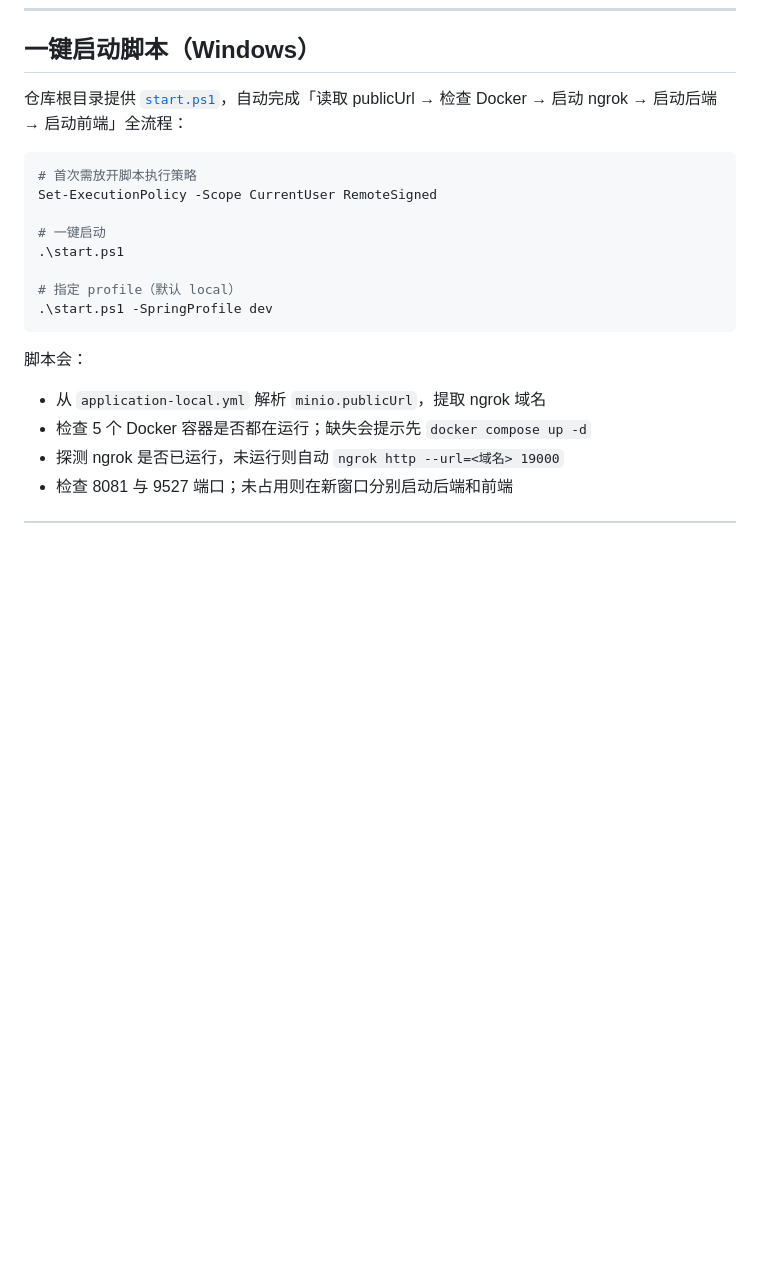
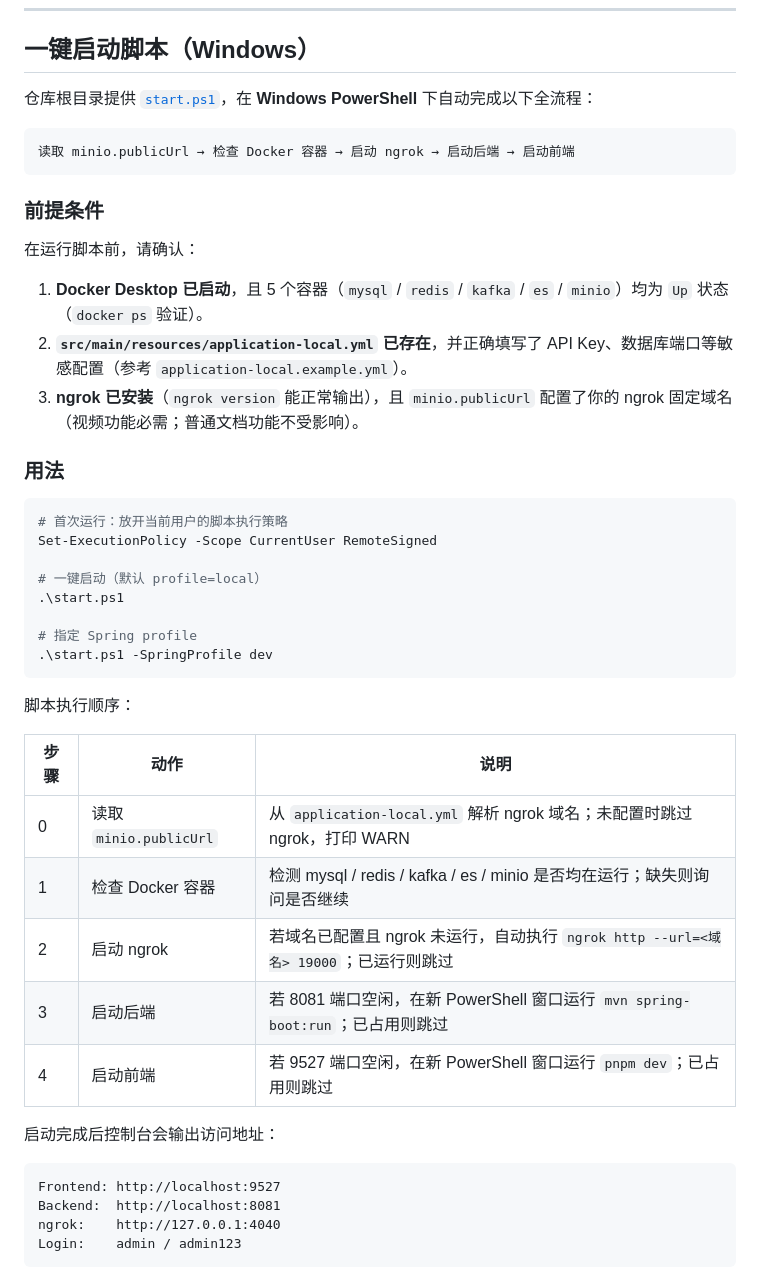
Before and after one commit to qmtn23/VideoMind, a Markdown page: README.md, the part around one of its changes. GitHub-like rendering; blank space fills up the shorter version.

Commit message:
docs: expand start.ps1 usage guide in README

````diff
--- a/README.md
+++ b/README.md
@@ -191,22 +191,49 @@ pnpm dev
 
 ## 一键启动脚本（Windows）
 
-仓库根目录提供 [`start.ps1`](start.ps1)，自动完成「读取 publicUrl → 检查 Docker → 启动 ngrok → 启动后端 → 启动前端」全流程：
+仓库根目录提供 [`start.ps1`](start.ps1)，在 **Windows PowerShell** 下自动完成以下全流程：
+
+```
+读取 minio.publicUrl → 检查 Docker 容器 → 启动 ngrok → 启动后端 → 启动前端
+```
+
+### 前提条件
+
+在运行脚本前，请确认：
+
+1. **Docker Desktop 已启动**，且 5 个容器（`mysql` / `redis` / `kafka` / `es` / `minio`）均为 `Up` 状态（`docker ps` 验证）。
+2. **`src/main/resources/application-local.yml` 已存在**，并正确填写了 API Key、数据库端口等敏感配置（参考 `application-local.example.yml`）。
+3. **ngrok 已安装**（`ngrok version` 能正常输出），且 `minio.publicUrl` 配置了你的 ngrok 固定域名（视频功能必需；普通文档功能不受影响）。
+
+### 用法
 
 ```powershell
-# 首次需放开脚本执行策略
+# 首次运行：放开当前用户的脚本执行策略
 Set-ExecutionPolicy -Scope CurrentUser RemoteSigned
 
-# 一键启动
+# 一键启动（默认 profile=local）
 .\start.ps1
 
-# 指定 profile（默认 local）
+# 指定 Spring profile
 .\start.ps1 -SpringProfile dev
 ```
 
-脚本会：
+脚本执行顺序：
 
-- 从 `application-local.yml` 解析 `minio.publicUrl`，提取 ngrok 域名
-- 检查 5 个 Docker 容器是否都在运行；缺失会提示先 `docker compose up -d`
-- 探测 ngrok 是否已运行，未运行则自动 `ngrok http --url=<域名> 19000`
-- 检查 8081 与 9527 端口；未占用则在新窗口分别启动后端和前端
+| 步骤 | 动作 | 说明 |
+|------|------|------|
+| 0 | 读取 `minio.publicUrl` | 从 `application-local.yml` 解析 ngrok 域名；未配置时跳过 ngrok，打印 WARN |
+| 1 | 检查 Docker 容器 | 检测 mysql / redis / kafka / es / minio 是否均在运行；缺失则询问是否继续 |
+| 2 | 启动 ngrok | 若域名已配置且 ngrok 未运行，自动执行 `ngrok http --url=<域名> 19000`；已运行则跳过 |
+| 3 | 启动后端 | 若 8081 端口空闲，在新 PowerShell 窗口运行 `mvn spring-boot:run`；已占用则跳过 |
+| 4 | 启动前端 | 若 9527 端口空闲，在新 PowerShell 窗口运行 `pnpm dev`；已占用则跳过 |
+
+启动完成后控制台会输出访问地址：
+
+```
+Frontend: http://localhost:9527
+Backend:  http://localhost:8081
+ngrok:    http://127.0.0.1:4040
+Login:    admin / admin123
+```
+
````
Also changed, not shown: other parts of README.md (+12 -0 lines).
